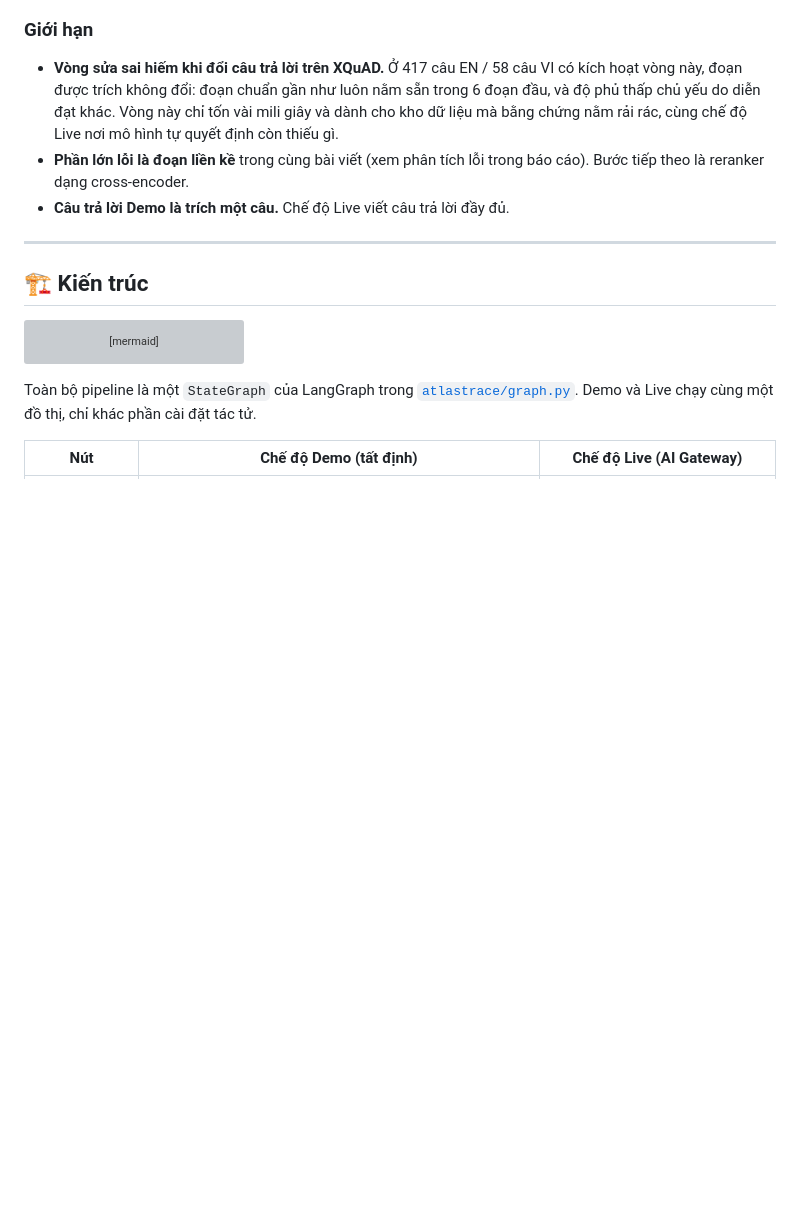
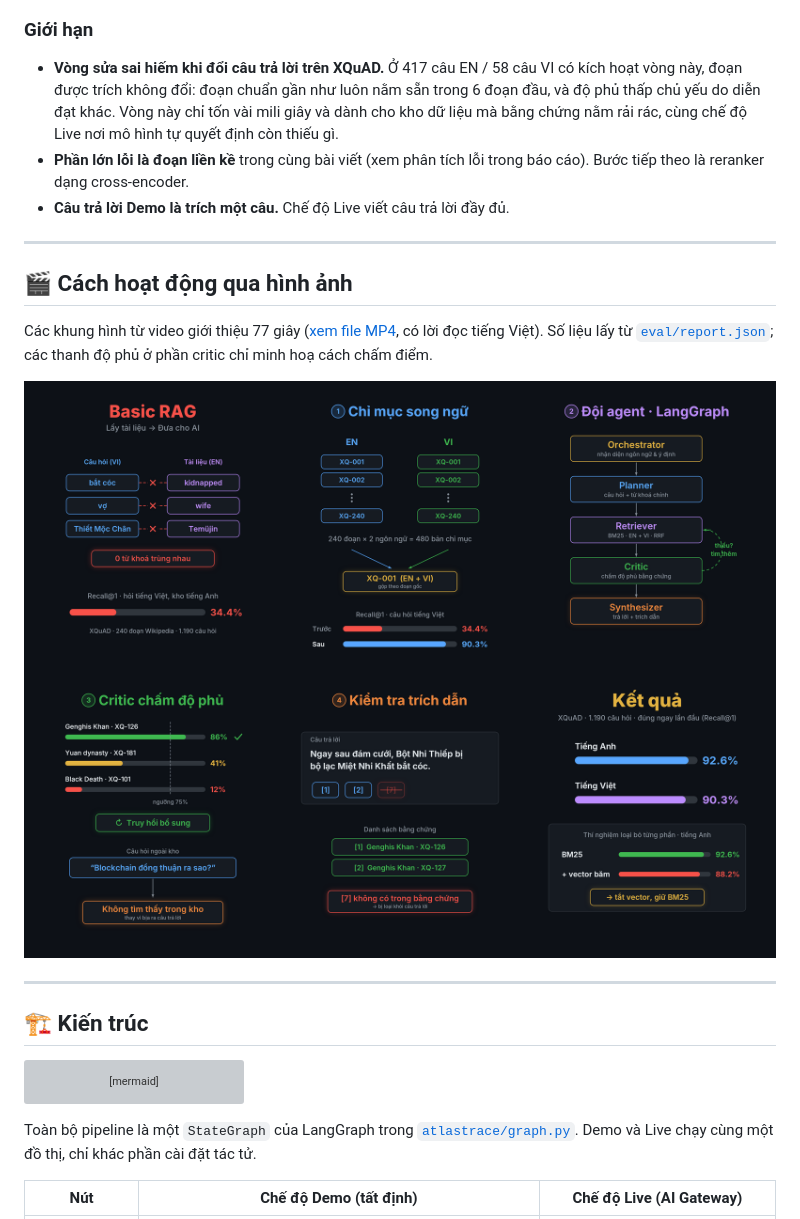
Before and after one commit to nguyenddung/atlastrace-agentic-rag, a Markdown page: README.vi.md, the part around the change. Drawn GitHub-style; pictures changed too: docs/explainer/explainer-1.png (added), docs/explainer/explainer-2.png (added); blank space fills up the shorter version; grey boxes are pictures that could not be loaded.

```diff
--- a/README.vi.md
+++ b/README.vi.md
@@ -119,6 +119,19 @@ Trên toàn bộ **1.190 câu hỏi có nhãn của XQuAD**, tách theo ngôn ng
 
 ---
 
+<a id="explainer"></a>
+
+## 🎬 Cách hoạt động qua hình ảnh
+
+Các khung hình từ video giới thiệu 77 giây ([xem file MP4](docs/explainer/atlastrace-explainer-vi.mp4), có lời đọc tiếng Việt). Số liệu lấy từ [`eval/report.json`](eval/report.json); các thanh độ phủ ở phần critic chỉ minh hoạ cách chấm điểm.
+
+<p align="center">
+  <img src="docs/explainer/explainer-1.png" alt="RAG cơ bản thất bại khi khác ngôn ngữ; chỉ mục song ngữ nâng Recall@1 từ 34,4% lên 90,3%; đội agent LangGraph" width="900">
+  <img src="docs/explainer/explainer-2.png" alt="Critic chấm độ phủ và từ chối câu hỏi ngoài kho; kiểm tra trích dẫn; kết quả và ablation" width="900">
+</p>
+
+---
+
 <a id="kien-truc"></a>
 
 ## 🏗️ Kiến trúc
```
Also changed, not shown: README.md (+13 -0 lines), 1 other file.
